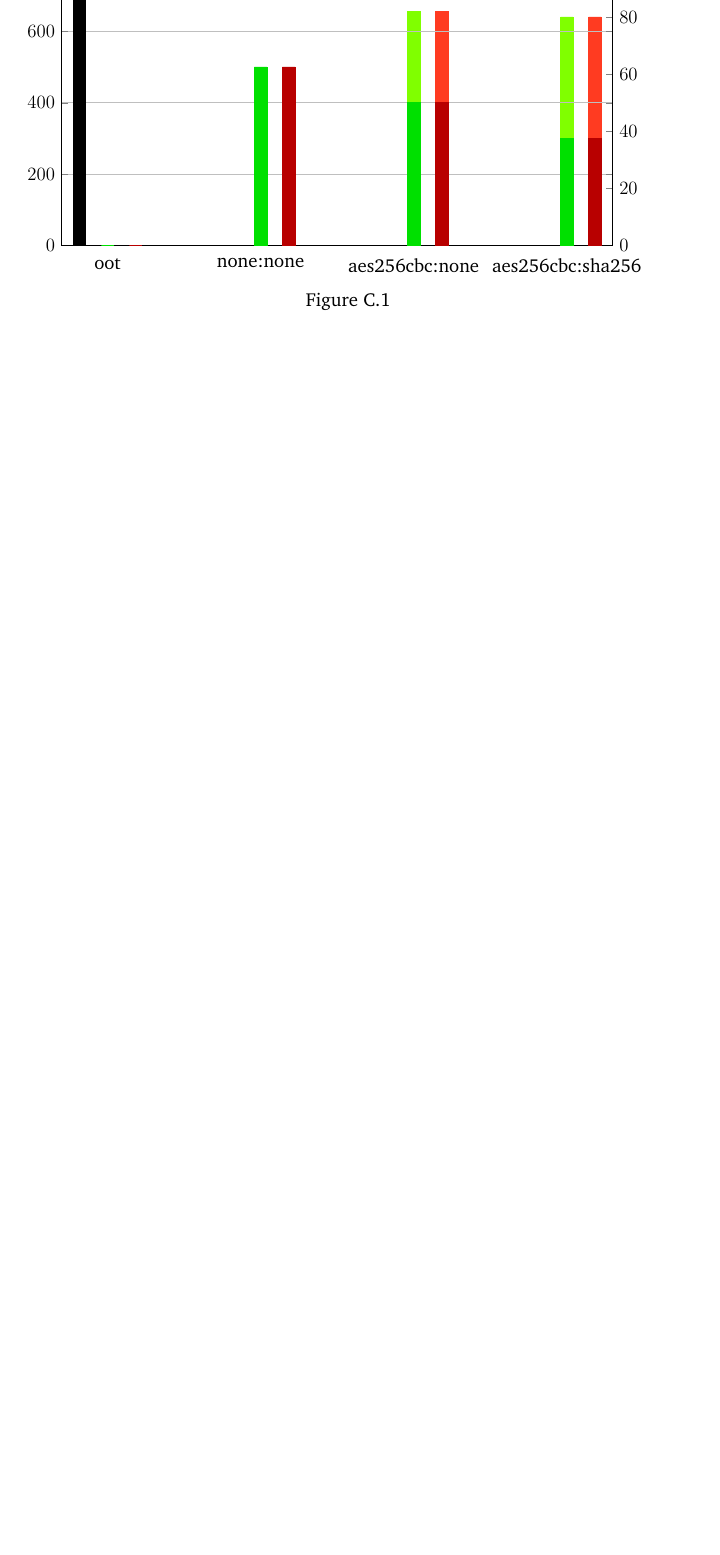
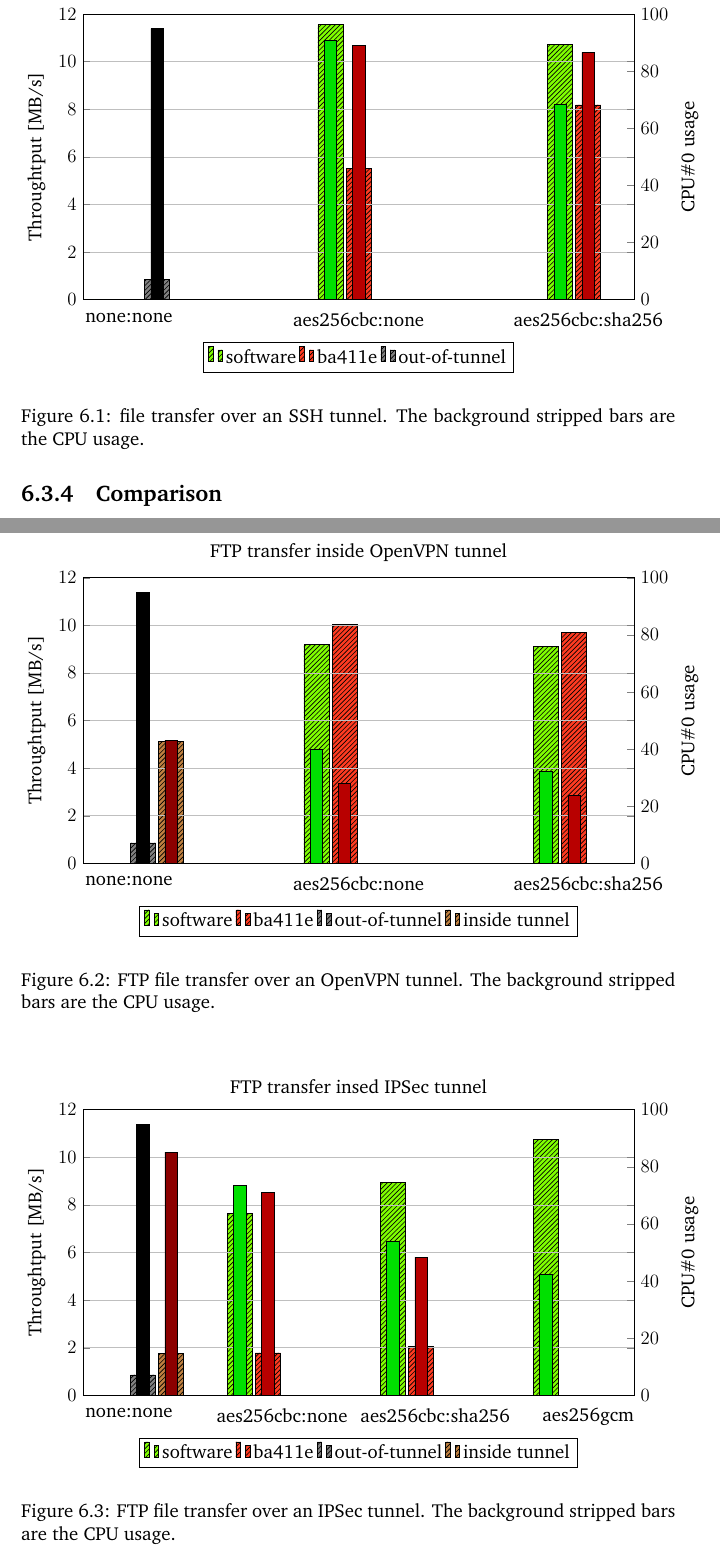
Before and after one commit to parastuffs/master_thesis, a LaTeX book (main.tex, which reads graphs/ipsec-ftp-bench.tex, graphs/openssh-bench.tex, graphs/openvpn-ftp-bench.tex): part of page 25 of 28 before the commit and two parts of pages 21 and 22 of 31 after it, the two joined at a grey line, cut at the place of the change, the shorter picture padded with empty space. Compiled offline with pdfLaTeX.

Commit message:
results: graphs

```diff
--- /dev/null
+++ b/graphs/ipsec-ftp-bench.tex
@@ -0,0 +1,122 @@
+\begin{tikzpicture}
+
+%%%%%%%%%%%%%%%%%%%%%%%%
+% CPU in the background
+%%%%%%%%%%%%%%%%%%%%%%%%
+\begin{axis}[
+        width  = 0.95*\textwidth,
+        height = 8cm,
+        major x tick style = transparent,
+        ybar=2pt,%space between the bars
+        bar width=16pt,
+        enlarge x limits={abs=1},
+        ylabel = {CPU\#0 usage},
+        hide x axis,
+        axis y line*=right,
+        ymin=0, ymax=100,
+        symbolic x coords={none:none, aes256cbc:none, aes256cbc:sha256, aes256gcm},
+        xtick = data,
+        scaled y ticks = false,%Disable the *10^4 exponent applied to all y axis markings.
+        legend style={at={(0.5,-0.15)}, anchor=north,legend columns=4},
+        enlarge x limits=0.1,
+    ]
+
+\addplot[style={black,fill=LimeGreen,postaction={pattern=north east lines},mark=none}]
+    coordinates {
+        (none:none, 0)
+        (aes256cbc:none, 63.74)
+        (aes256cbc:sha256, 74.64)
+        (aes256gcm, 89.66)
+    };
+    \label{software}
+
+\addplot[style={black,fill=RedOrange,postaction={pattern=north east lines},mark=none}]
+    coordinates {
+        (none:none, 0)
+        (aes256cbc:none, 14.87)
+        (aes256cbc:sha256, 17.25)
+        (aes256gcm, 0)
+    };
+    \label{ba411e}
+
+\addplot[style={black,fill=gray,postaction={pattern=north east lines},mark=none}]
+    coordinates {
+        (none:none, 7.16)
+        (aes256cbc:none, 0)
+        (aes256cbc:sha256, 0)
+        (aes256gcm, 0)
+    };
+    \label{out-of-tunnel}%"oot" for "out of tunnel"
+
+\addplot[style={black,fill=brown,postaction={pattern=north east lines},mark=none}]
+    coordinates {
+        (none:none, 14.68)
+        (aes256cbc:none, 0)
+        (aes256cbc:sha256, 0)
+        (aes256gcm, 0)
+    };
+    \label{inside tunnel}%"it" for "in tunnel"
+\legend{software, ba411e, out-of-tunnel, inside tunnel}
+\end{axis}
+
+%%%%%%%%%%%%%%%%%%%%%%%%
+% throughput
+%%%%%%%%%%%%%%%%%%%%%%%%
+\begin{axis}[
+        title = {FTP transfer insed IPSec tunnel},
+        width  = 0.95*\textwidth,
+        height = 8cm,
+        major x tick style = transparent,
+        ybar=10pt,
+        bar width=8pt,
+        enlarge x limits={abs=1},
+        ymajorgrids = true,
+        ylabel = {Throughtput [MB/s]},
+        xlabel = {},
+        ymin=0, ymax=12,
+        symbolic x coords={oot, none:none, aes256cbc:none, aes256cbc:sha256, aes256gcm},
+        xtick = data,
+        scaled y ticks = false,%Disable the *10^4 exponent applied to all y axis markings.
+        legend style={at={(0.5,-0.25)}, anchor=north,legend columns=2},
+        enlarge x limits=0.1,
+    ]
+
+\addplot[style={black,fill=ForestGreen,mark=none}]
+    coordinates {
+        (none:none, 0)
+        (aes256cbc:none, 8.83)
+        (aes256cbc:sha256, 6.47)
+        (aes256gcm, 5.09)
+    };
+    \label{soft-tp}
+
+\addplot[style={black,fill=BrickRed,mark=none}]
+    coordinates {
+        (none:none, 0)
+        (aes256cbc:none, 8.52)
+        (aes256cbc:sha256, 5.80)
+        (aes256gcm, 0)
+    };
+    \label{ba411e-tp}
+
+\addplot[style={black,fill=black,mark=none}]
+    coordinates {
+        (none:none, 11.39)
+        (aes256cbc:none, 0)
+        (aes256cbc:sha256, 0)
+        (aes256gcm, 0)
+    };
+    \label{oot-tp}%"tp" for "throughput"
+
+\addplot[style={black,fill=RawSienna,mark=none}]
+    coordinates {
+        (none:none, 10.21)
+        (aes256cbc:none, 0)
+        (aes256cbc:sha256, 0)
+        (aes256gcm, 0)
+    };
+    \label{it-tp}
+\legend{}
+\end{axis}
+
+\end{tikzpicture}
--- /dev/null
+++ b/graphs/openssh-bench.tex
@@ -0,0 +1,98 @@
+\begin{tikzpicture}
+
+%%%%%%%%%%%%%%%%%%%%%%%%
+% CPU in the background
+%%%%%%%%%%%%%%%%%%%%%%%%
+\begin{axis}[
+        width  = 0.95*\textwidth,
+        height = 8cm,
+        major x tick style = transparent,
+        ybar=2pt,%space between the bars
+        bar width=16pt,
+        enlarge x limits={abs=1},
+        ylabel = {CPU\#0 usage},
+        hide x axis,
+        axis y line*=right,
+        ymin=0, ymax=100,
+        symbolic x coords={none:none, aes256cbc:none, aes256cbc:sha256},
+        xtick = data,
+        scaled y ticks = false,%Disable the *10^4 exponent applied to all y axis markings.
+        legend style={at={(0.5,-0.15)}, anchor=north,legend columns=4},
+        enlarge x limits=0.1,
+    ]
+
+\addplot[style={black,fill=LimeGreen,postaction={pattern=north east lines},mark=none}]
+    coordinates {
+        (none:none, 0)
+        (aes256cbc:none, 96.26)
+        (aes256cbc:sha256, 89.29)
+    };
+    \label{software}
+
+\addplot[style={black,fill=RedOrange,postaction={pattern=north east lines},mark=none}]
+    coordinates {
+        (none:none, 0)
+        (aes256cbc:none, 46.01)
+        (aes256cbc:sha256, 68.19)
+    };
+    \label{ba411e}
+
+\addplot[style={black,fill=gray,postaction={pattern=north east lines},mark=none}]
+    coordinates {
+        (none:none, 7.16)
+        (aes256cbc:none, 0)
+        (aes256cbc:sha256, 0)
+    };
+    \label{out-of-tunnel}%"oot" for "out of tunnel"
+\legend{software, ba411e, out-of-tunnel}
+\end{axis}
+
+%%%%%%%%%%%%%%%%%%%%%%%%
+% throughput
+%%%%%%%%%%%%%%%%%%%%%%%%
+\begin{axis}[
+        title = {file transfer over SSH tunnel},
+        width  = 0.95*\textwidth,
+        height = 8cm,
+        major x tick style = transparent,
+        ybar=10pt,
+        bar width=8pt,
+        enlarge x limits={abs=1},
+        ymajorgrids = true,
+        ylabel = {Throughtput [MB/s]},
+        xlabel = {},
+        ymin=0, ymax=12,
+        symbolic x coords={oot, none:none, aes256cbc:none, aes256cbc:sha256},
+        xtick = data,
+        scaled y ticks = false,%Disable the *10^4 exponent applied to all y axis markings.
+        legend style={at={(0.5,-0.25)}, anchor=north,legend columns=2},
+        enlarge x limits=0.1,
+    ]
+
+\addplot[style={black,fill=ForestGreen,mark=none}]
+    coordinates {
+        (none:none, 0)
+        (aes256cbc:none, 10.89)
+        (aes256cbc:sha256, 8.19)
+    };
+    \label{soft-tp}
+
+\addplot[style={black,fill=BrickRed,mark=none}]
+    coordinates {
+        (none:none, 0)
+        (aes256cbc:none, 10.67)
+        (aes256cbc:sha256, 10.39)
+    };
+    \label{ba411e-tp}
+
+\addplot[style={black,fill=black,mark=none}]
+    coordinates {
+        (none:none, 11.39)
+        (aes256cbc:none, 0)
+        (aes256cbc:sha256, 0)
+    };
+    \label{oot-tp}%"tp" for "throughput"
+\legend{}
+\end{axis}
+
+\end{tikzpicture}
--- /dev/null
+++ b/graphs/openvpn-ftp-bench.tex
@@ -0,0 +1,114 @@
+\begin{tikzpicture}
+
+%%%%%%%%%%%%%%%%%%%%%%%%
+% CPU in the background
+%%%%%%%%%%%%%%%%%%%%%%%%
+\begin{axis}[
+        width  = 0.95*\textwidth,
+        height = 8cm,
+        major x tick style = transparent,
+        ybar=2pt,%space between the bars
+        bar width=16pt,
+        enlarge x limits={abs=1},
+        ylabel = {CPU\#0 usage},
+        hide x axis,
+        axis y line*=right,
+        ymin=0, ymax=100,
+        symbolic x coords={none:none, aes256cbc:none, aes256cbc:sha256},
+        xtick = data,
+        scaled y ticks = false,%Disable the *10^4 exponent applied to all y axis markings.
+        legend style={at={(0.5,-0.15)}, anchor=north,legend columns=4},
+        enlarge x limits=0.1,
+    ]
+
+\addplot[style={black,fill=LimeGreen,postaction={pattern=north east lines},mark=none}]
+    coordinates {
+        (none:none, 0)
+        (aes256cbc:none, 76.60)
+        (aes256cbc:sha256, 76.03)
+    };
+    \label{software}
+
+\addplot[style={black,fill=RedOrange,postaction={pattern=north east lines},mark=none}]
+    coordinates {
+        (none:none, 0)
+        (aes256cbc:none, 83.74)
+        (aes256cbc:sha256, 80.89)
+    };
+    \label{ba411e}
+
+\addplot[style={black,fill=gray,postaction={pattern=north east lines},mark=none}]
+    coordinates {
+        (none:none, 7.16)
+        (aes256cbc:none, 0)
+        (aes256cbc:sha256, 0)
+    };
+    \label{out-of-tunnel}%"oot" for "out of tunnel"
+
+\addplot[style={black,fill=brown,postaction={pattern=north east lines},mark=none}]
+    coordinates {
+        (none:none, 42.60)
+        (aes256cbc:none, 0)
+        (aes256cbc:sha256, 0)
+    };
+    \label{inside tunnel}%"it" for "in tunnel"
+\legend{software, ba411e, out-of-tunnel, inside tunnel}
+\end{axis}
+
+%%%%%%%%%%%%%%%%%%%%%%%%
+% throughput
+%%%%%%%%%%%%%%%%%%%%%%%%
+\begin{axis}[
+        title = {FTP transfer inside OpenVPN tunnel},
+        width  = 0.95*\textwidth,
+        height = 8cm,
+        major x tick style = transparent,
+        ybar=10pt,
+        bar width=8pt,
+        enlarge x limits={abs=1},
+        ymajorgrids = true,
+        ylabel = {Throughtput [MB/s]},
+        xlabel = {},
+        ymin=0, ymax=12,
+        symbolic x coords={oot, none:none, aes256cbc:none, aes256cbc:sha256},
+        xtick = data,
+        scaled y ticks = false,%Disable the *10^4 exponent applied to all y axis markings.
+        legend style={at={(0.5,-0.25)}, anchor=north,legend columns=2},
+        enlarge x limits=0.1,
+    ]
+
+\addplot[style={black,fill=ForestGreen,mark=none}]
+    coordinates {
+        (none:none, 0)
+        (aes256cbc:none, 4.78)
+        (aes256cbc:sha256, 3.87)
+    };
+    \label{soft-tp}
+
+\addplot[style={black,fill=BrickRed,mark=none}]
+    coordinates {
+        (none:none, 0)
+        (aes256cbc:none, 3.35)
+        (aes256cbc:sha256, 2.84)
+    };
+    \label{ba411e-tp}
+
+\addplot[style={black,fill=black,mark=none}]
+    coordinates {
+        (none:none, 11.39)
+        (aes256cbc:none, 0)
+        (aes256cbc:sha256, 0)
+    };
+    \label{oot-tp}%"tp" for "throughput"
+
+\addplot[style={black,fill=RawSienna,mark=none}]
+    coordinates {
+        (none:none, 5.18)
+        (aes256cbc:none, 0)
+        (aes256cbc:sha256, 0)
+    };
+    \label{it-tp}
+\legend{}
+\end{axis}
+
+\end{tikzpicture}
--- a/preamble.tex
+++ b/preamble.tex
@@ -10,6 +10,8 @@
 \usepackage{tikz}
 \usepackage{pgfplots}%Needed at least by {axis} environment
 \pgfplotsset{compat = 1.10}%1.3 needed by 'ylabel shift = 1 em'
+\usetikzlibrary{patterns}
+
 \usepackage{subfig}
 
 \usepackage{graphicx}
--- a/results.tex
+++ b/results.tex
@@ -12,0 +20,3 @@
+\begin{figure}[ht]
+\input{graphs/openssh-bench}
+\caption{file transfer over an SSH tunnel. The background stripped bars are the CPU usage.}
@@ -12,0 +28,3 @@
+\begin{figure}[ht]
+\input{graphs/openvpn-ftp-bench}
+\caption{FTP file transfer over an OpenVPN tunnel. The background stripped bars are the CPU usage.}
@@ -12,0 +41,3 @@
+\begin{figure}[ht]
+\input{graphs/ipsec-ftp-bench}
+\caption{FTP file transfer over an IPSec tunnel. The background stripped bars are the CPU usage.}
@@ -12,0 +51 @@
+\subsection{Comparison}
--- a/stuff.tex
+++ b/stuff.tex
@@ -1,111 +1,9 @@
 \chapter{Stuff}
 
 
-\begin{figure}[ht]
-\begin{tikzpicture}
-
-\begin{axis}[
-        width  = 0.95*\textwidth,
-        height = 8cm,
-        major x tick style = transparent,
-        ybar=10pt,%space between the bars
-        bar width=8pt,
-        enlarge x limits={abs=1},
-        ylabel = {},
-        hide x axis,
-        axis y line*=right,
-        ymin=0, ymax=100,
-        symbolic x coords={oot, none:none, aes256cbc:none, aes256cbc:sha256},
-        xtick = data,
-        scaled y ticks = false,%Disable the *10^4 exponent applied to all y axis markings.
-        legend style={at={(0.5,-0.25)}, anchor=north,legend columns=2},
-        enlarge x limits=0.1,
-    ]
-
-\addplot[style={gray,fill=gray,mark=none}]
-    coordinates {
-        (oot, 10)
-        (none:none, 0)
-        (aes256cbc:none, 0)
-        (aes256cbc:sha256, 0)
-    };
-    \label{}
-
-% \addplot[style={LimeGreen,fill=LimeGreen,mark=none}, bar shift=.1cm]
-\addplot[style={LimeGreen,fill=LimeGreen,mark=none}]
-    coordinates {
-        (oot, 0)
-        (none:none, 25)
-        (aes256cbc:none, 82)
-        (aes256cbc:sha256, 80)
-    };
-    \label{}
-
-\addplot[style={RedOrange,fill=RedOrange,mark=none}]
-    coordinates {
-        (oot, 0)
-        (none:none, 25)
-        (aes256cbc:none, 82)
-        (aes256cbc:sha256, 80)
-    };
-    \label{}
-\legend{}
-\end{axis}
-
-\begin{axis}[
-        title = {},
-        width  = 0.95*\textwidth,
-        height = 8cm,
-        major x tick style = transparent,
-        ybar=10pt,
-        bar width=8pt,
-        enlarge x limits={abs=1},
-        ymajorgrids = true,
-        ylabel = {},
-        xlabel = {},
-        ymin=0, ymax=800,
-        symbolic x coords={oot, none:none, aes256cbc:none, aes256cbc:sha256},
-        xtick = data,
-        scaled y ticks = false,%Disable the *10^4 exponent applied to all y axis markings.
-        legend style={at={(0.5,-0.25)}, anchor=north,legend columns=2},
-        enlarge x limits=0.1,
-    ]
-
-\addplot[style={black,fill=black,mark=none}]
-    coordinates {
-        (oot, 800)
-        (none:none, 0)
-        (aes256cbc:none, 0)
-        (aes256cbc:sha256, 0)
-    };
-    \label{oot}
-
-\addplot[style={ForestGreen,fill=ForestGreen,mark=none}]
-    coordinates {
-        (oot, 0)
-        (none:none, 500)
-        (aes256cbc:none, 400)
-        (aes256cbc:sha256, 300)
-    };
-    \label{}
-
-\addplot[style={BrickRed,fill=BrickRed,mark=none}]
-    coordinates {
-        (oot, 0)
-        (none:none, 500)
-        (aes256cbc:none, 400)
-        (aes256cbc:sha256, 300)
-    };
-    \label{}
-\legend{}
-\end{axis}
-
-\end{tikzpicture}
-\caption{}
-\label{}
-\end{figure}
-
-
+%%%%%%%%%%%%%%%%%%%%%%%%%%%%%%%%%%%%%%%%%%%%%%%%%%%%%%%%%%
+% Ping GCM
+%%%%%%%%%%%%%%%%%%%%%%%%%%%%%%%%%%%%%%%%%%%%%%%%%%%%%%%%%%
 \begin{figure}[ht]
 \begin{tikzpicture}
 \begin{axis}[
```
Also changed, not shown: graphs/ftp-bench-comparison.tex (added, +104 -0 lines), technical-background.tex (+12 -1 lines), test-proto.tex (+6 -0 lines), main.pdf, results.tex (35 more changed lines).
